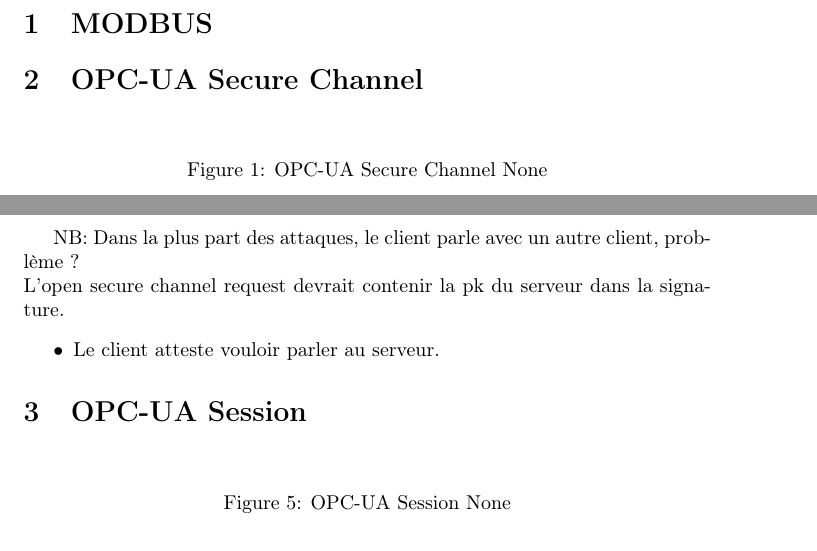
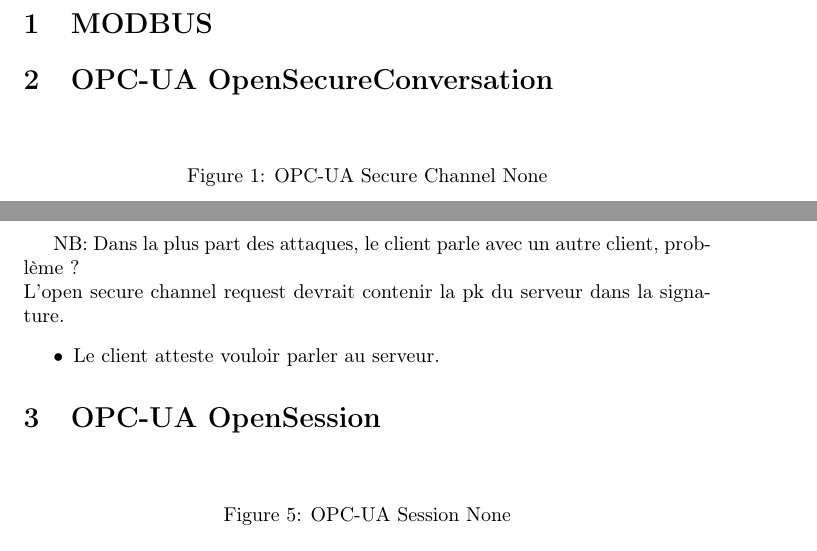
Before and after one commit to drakes00/ics-protocol-models, a LaTeX document (papers/todo/verif.tex): two parts of pages 1 and 2 of 2, joined at a grey line, cut so that both start at the same text. Compiled offline with pdfLaTeX.

Commit message:
Updated: report for opcua secure conv

```diff
--- a/papers/todo/verif.tex
+++ b/papers/todo/verif.tex
@@ -5,6 +5,7 @@
 
 \usepackage{graphicx}
 \usepackage{xstring}
+\usepackage{xspace}
 
 \usepackage{auto-pst-pdf}
 \ifpdf
@@ -43,10 +47,10 @@
 \section{MODBUS}
 %TODO \input{modbus}
 
-\section{OPC-UA Secure Channel}
-\input{opcua_secure_channel}
+\section{\opcua OpenSecureConversation}
+\input{opcua_secure_conv}
 
-\section{OPC-UA Session}
+\section{\opcua OpenSession}
 \input{opcua_session}
 
 \section{Flow integrity}
```
Also changed, not shown: papers/todo/opcua_secure_conv.tex (renamed from papers/todo/opcua_secure_channel.tex), papers/todo/verif.tex (7 more changed lines).
